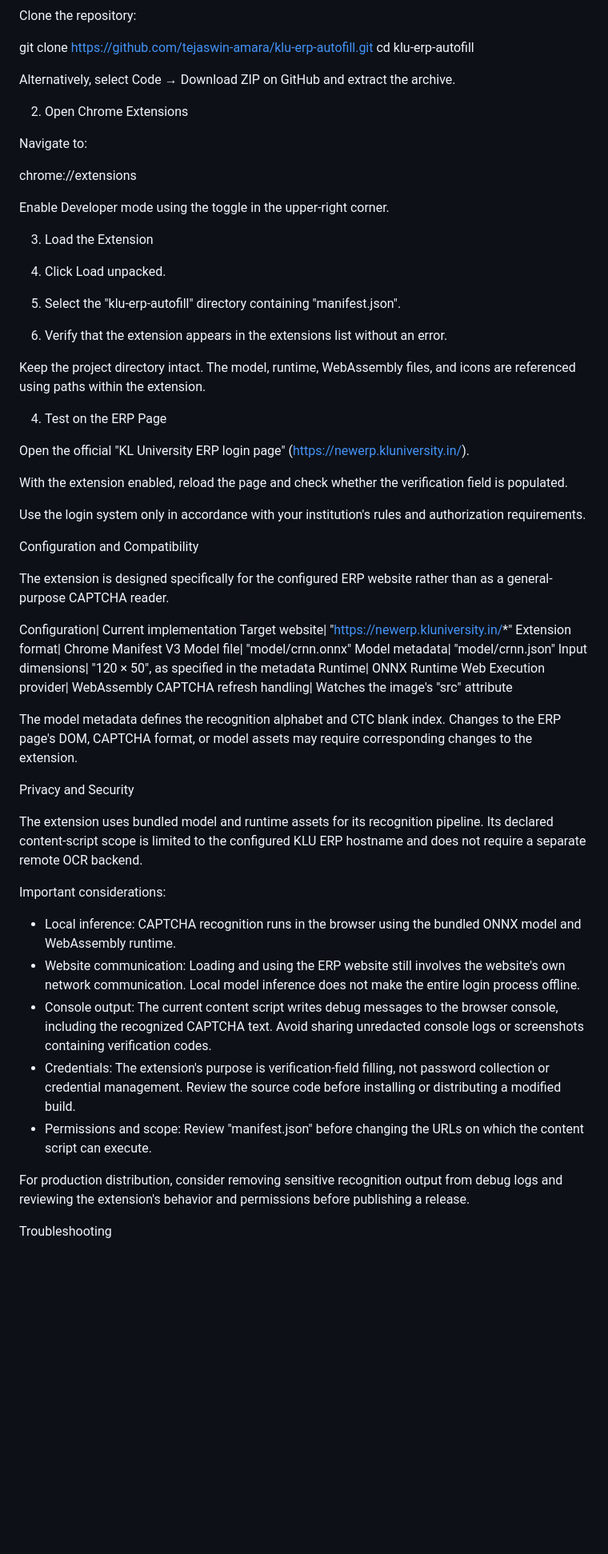
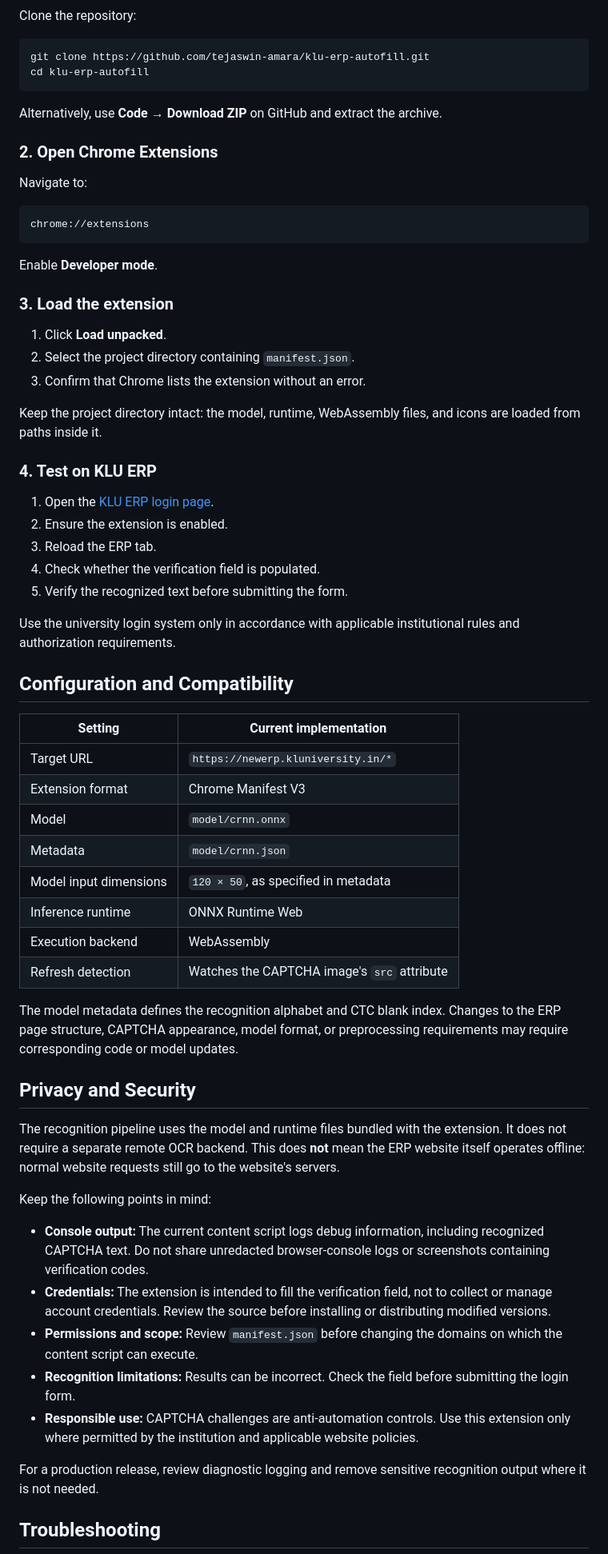
Before and after one commit to tejaswin-amara/klu-erp-assistant, a Markdown page: README.md, the part around one of its changes. Shown at 80% size. Rendered like a GitHub page; blank space fills up the shorter version.

Commit message:
docs: refresh README with project overview and setup

````diff
--- a/README.md
+++ b/README.md
@@ -108,65 +122,70 @@ Load the extension locally using Chrome's Developer Mode.
 
 Clone the repository:
 
+```bash
 git clone https://github.com/tejaswin-amara/klu-erp-autofill.git
 cd klu-erp-autofill
+```
 
-Alternatively, select Code → Download ZIP on GitHub and extract the archive.
+Alternatively, use **Code → Download ZIP** on GitHub and extract the archive.
 
-2. Open Chrome Extensions
+### 2. Open Chrome Extensions
 
 Navigate to:
 
+```text
 chrome://extensions
+```
 
-Enable Developer mode using the toggle in the upper-right corner.
+Enable **Developer mode**.
 
-3. Load the Extension
+### 3. Load the extension
 
-1. Click Load unpacked.
-2. Select the "klu-erp-autofill" directory containing "manifest.json".
-3. Verify that the extension appears in the extensions list without an error.
+1. Click **Load unpacked**.
+2. Select the project directory containing `manifest.json`.
+3. Confirm that Chrome lists the extension without an error.
 
-Keep the project directory intact. The model, runtime, WebAssembly files, and icons are referenced using paths within the extension.
+Keep the project directory intact: the model, runtime, WebAssembly files, and icons are loaded from paths inside it.
 
-4. Test on the ERP Page
+### 4. Test on KLU ERP
 
-Open the official "KL University ERP login page" (https://newerp.kluniversity.in/).
+1. Open the [KLU ERP login page](https://newerp.kluniversity.in/).
+2. Ensure the extension is enabled.
+3. Reload the ERP tab.
+4. Check whether the verification field is populated.
+5. Verify the recognized text before submitting the form.
 
-With the extension enabled, reload the page and check whether the verification field is populated.
+Use the university login system only in accordance with applicable institutional rules and authorization requirements.
 
-Use the login system only in accordance with your institution's rules and authorization requirements.
+## Configuration and Compatibility
 
-Configuration and Compatibility
+| Setting | Current implementation |
+| --- | --- |
+| Target URL | `https://newerp.kluniversity.in/*` |
+| Extension format | Chrome Manifest V3 |
+| Model | `model/crnn.onnx` |
+| Metadata | `model/crnn.json` |
+| Model input dimensions | `120 × 50`, as specified in metadata |
+| Inference runtime | ONNX Runtime Web |
+| Execution backend | WebAssembly |
+| Refresh detection | Watches the CAPTCHA image's `src` attribute |
 
-The extension is designed specifically for the configured ERP website rather than as a general-purpose CAPTCHA reader.
+The model metadata defines the recognition alphabet and CTC blank index. Changes to the ERP page structure, CAPTCHA appearance, model format, or preprocessing requirements may require corresponding code or model updates.
 
-Configuration| Current implementation
-Target website| "https://newerp.kluniversity.in/*"
-Extension format| Chrome Manifest V3
-Model file| "model/crnn.onnx"
-Model metadata| "model/crnn.json"
-Input dimensions| "120 × 50", as specified in the metadata
-Runtime| ONNX Runtime Web
-Execution provider| WebAssembly
-CAPTCHA refresh handling| Watches the image's "src" attribute
+## Privacy and Security
 
-The model metadata defines the recognition alphabet and CTC blank index. Changes to the ERP page's DOM, CAPTCHA format, or model assets may require corresponding changes to the extension.
+The recognition pipeline uses the model and runtime files bundled with the extension. It does not require a separate remote OCR backend. This does **not** mean the ERP website itself operates offline: normal website requests still go to the website's servers.
 
-Privacy and Security
+Keep the following points in mind:
 
-The extension uses bundled model and runtime assets for its recognition pipeline. Its declared content-script scope is limited to the configured KLU ERP hostname and does not require a separate remote OCR backend.
+- **Console output:** The current content script logs debug information, including recognized CAPTCHA text. Do not share unredacted browser-console logs or screenshots containing verification codes.
+- **Credentials:** The extension is intended to fill the verification field, not to collect or manage account credentials. Review the source before installing or distributing modified versions.
+- **Permissions and scope:** Review `manifest.json` before changing the domains on which the content script can execute.
+- **Recognition limitations:** Results can be incorrect. Check the field before submitting the login form.
+- **Responsible use:** CAPTCHA challenges are anti-automation controls. Use this extension only where permitted by the institution and applicable website policies.
 
-Important considerations:
+For a production release, review diagnostic logging and remove sensitive recognition output where it is not needed.
 
-- Local inference: CAPTCHA recognition runs in the browser using the bundled ONNX model and WebAssembly runtime.
-- Website communication: Loading and using the ERP website still involves the website's own network communication. Local model inference does not make the entire login process offline.
-- Console output: The current content script writes debug messages to the browser console, including the recognized CAPTCHA text. Avoid sharing unredacted console logs or screenshots containing verification codes.
-- Credentials: The extension's purpose is verification-field filling, not password collection or credential management. Review the source code before installing or distributing a modified build.
-- Permissions and scope: Review "manifest.json" before changing the URLs on which the content script can execute.
-
-For production distribution, consider removing sensitive recognition output from debug logs and reviewing the extension's behavior and permissions before publishing a release.
-
-Troubleshooting
+## Troubleshooting
 
 <details>
````
Also changed, not shown: other parts of README.md (+130 -106 lines).
